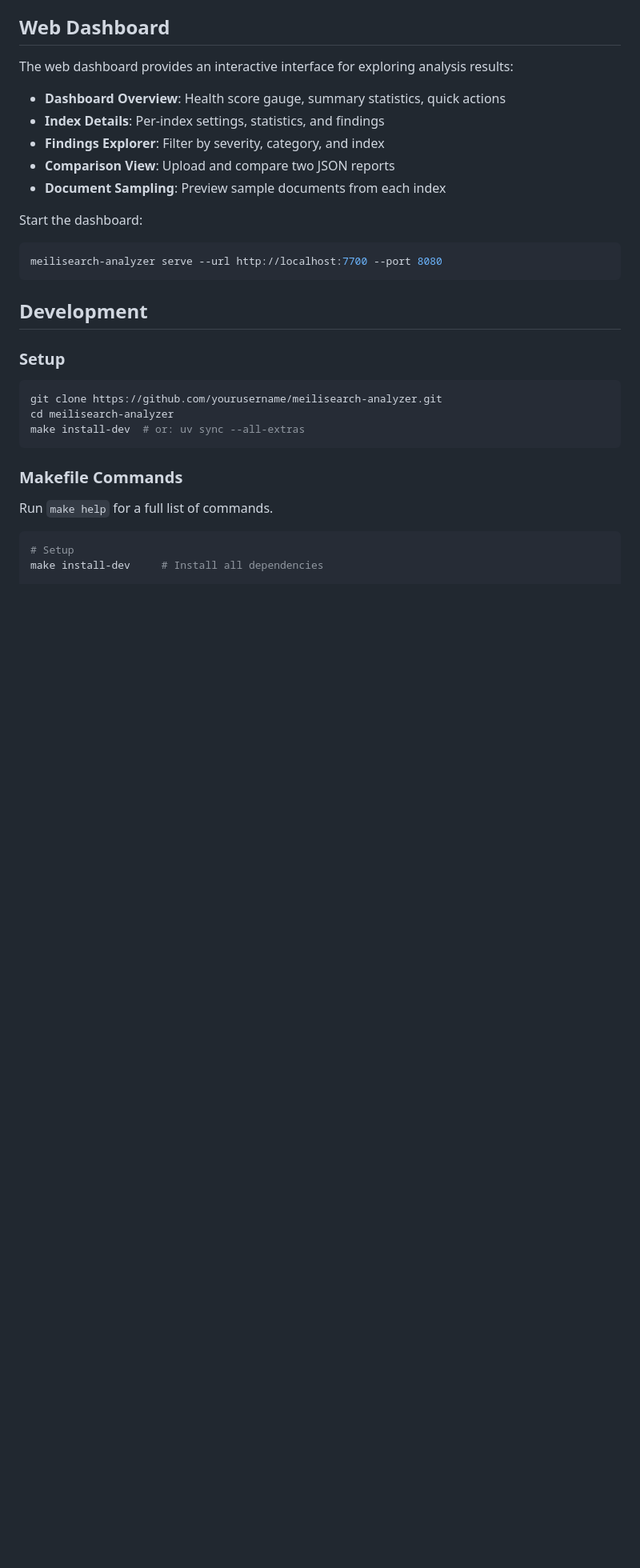
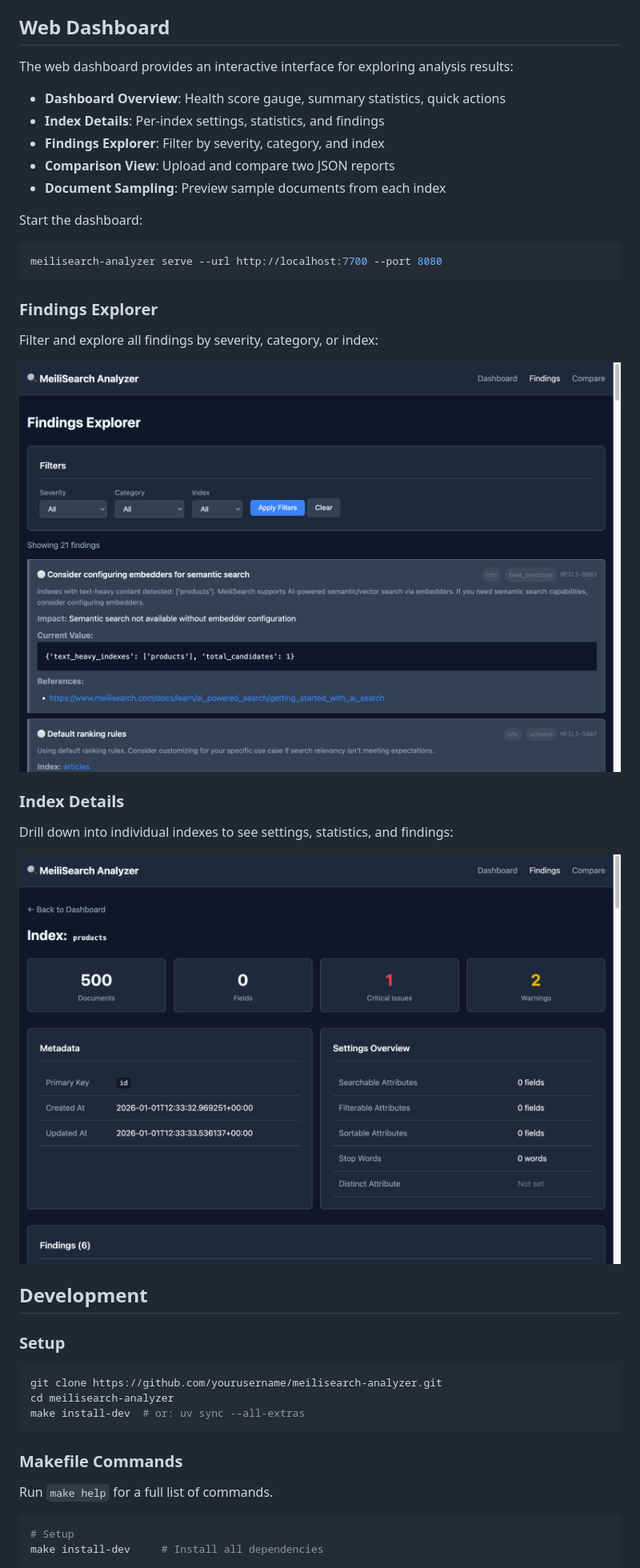
Before and after one commit to asabla/meiliscan, a Markdown page: README.md, the part around one of its changes. Shown at 80% size. Drawn GitHub-style; pictures changed too: docs/screenshots/findings.png (added), docs/screenshots/index_detail.png (added); blank space fills up the shorter version.

````diff
--- a/README.md
+++ b/README.md
@@ -303,6 +338,18 @@ Start the dashboard:
 meilisearch-analyzer serve --url http://localhost:7700 --port 8080
 ```
 
+### Findings Explorer
+
+Filter and explore all findings by severity, category, or index:
+
+![Findings Page](docs/screenshots/findings.png)
+
+### Index Details
+
+Drill down into individual indexes to see settings, statistics, and findings:
+
+![Index Detail Page](docs/screenshots/index_detail.png)
+
 ## Development
 
 ### Setup
````
Also changed, not shown: other parts of README.md (+52 -17 lines), docs/screenshots/dashboard.png (added).
